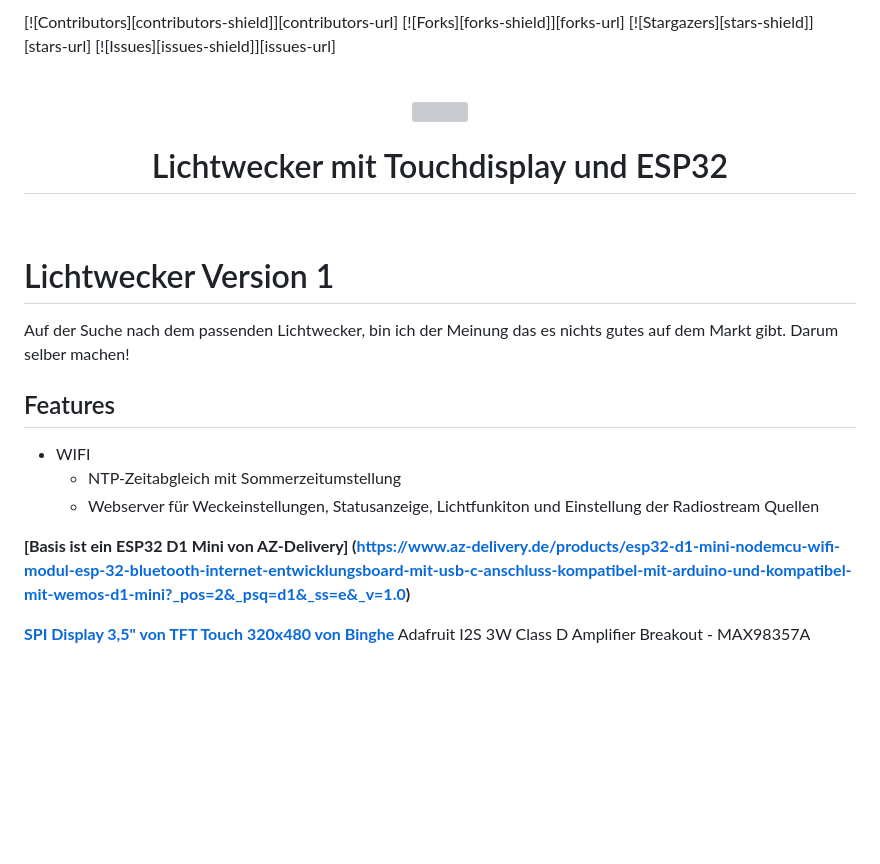
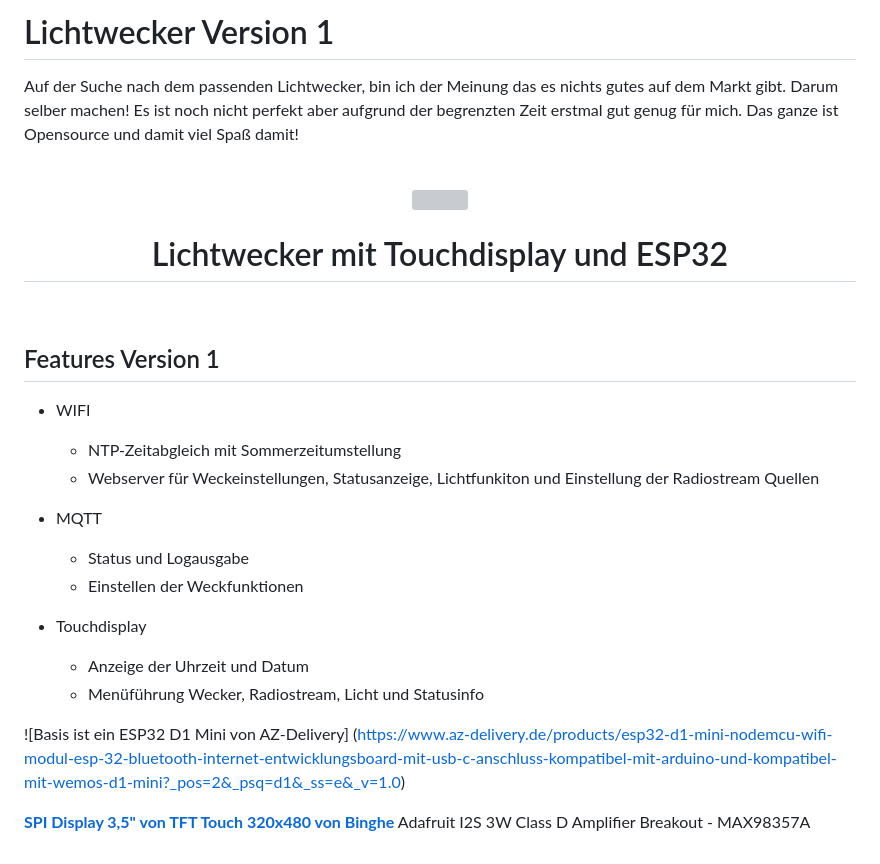
Before and after one commit to Stumpf74/Lichtwecker, a Markdown page: README.md, the part around the change. Drawn GitHub-style; blank space fills up the shorter version; grey boxes are pictures that could not be loaded.

Commit message:
OPT: README.md

```diff
--- a/README.md
+++ b/README.md
@@ -1,8 +1,7 @@
-[![Contributors][contributors-shield]][contributors-url]
-[![Forks][forks-shield]][forks-url]
-[![Stargazers][stars-shield]][stars-url]
-[![Issues][issues-shield]][issues-url]
-
+# Lichtwecker Version 1
+Auf der Suche nach dem passenden Lichtwecker, bin ich der Meinung das es nichts gutes auf dem Markt gibt. Darum selber machen!
+Es ist noch nicht perfekt aber aufgrund der begrenzten Zeit erstmal gut genug für mich.
+Das ganze ist Opensource und damit viel Spaß damit!
 
 <br />
 <div align="center">
@@ -11,16 +10,22 @@
 </div>
 <br />
 
-# Lichtwecker Version 1
-Auf der Suche nach dem passenden Lichtwecker, bin ich der Meinung das es nichts gutes auf dem Markt gibt. Darum selber machen!
 
-## Features
+## Features Version 1
 -   WIFI
     -   NTP-Zeitabgleich mit Sommerzeitumstellung
     -   Webserver für Weckeinstellungen, Statusanzeige, Lichtfunkiton und Einstellung der Radiostream Quellen
 
+-   MQTT
+    -   Status und Logausgabe
+    -   Einstellen der Weckfunktionen
 
-**[Basis ist ein ESP32 D1 Mini von AZ-Delivery] (https://www.az-delivery.de/products/esp32-d1-mini-nodemcu-wifi-modul-esp-32-bluetooth-internet-entwicklungsboard-mit-usb-c-anschluss-kompatibel-mit-arduino-und-kompatibel-mit-wemos-d1-mini?_pos=2&_psq=d1&_ss=e&_v=1.0)**
+-   Touchdisplay
+    -   Anzeige der Uhrzeit und Datum
+    -   Menüführung Wecker, Radiostream, Licht und Statusinfo
+
+
+![Basis ist ein ESP32 D1 Mini von AZ-Delivery] (https://www.az-delivery.de/products/esp32-d1-mini-nodemcu-wifi-modul-esp-32-bluetooth-internet-entwicklungsboard-mit-usb-c-anschluss-kompatibel-mit-arduino-und-kompatibel-mit-wemos-d1-mini?_pos=2&_psq=d1&_ss=e&_v=1.0)
 
 **[SPI Display 3,5" von TFT Touch 320x480 von Binghe](https://www.amazon.de/dp/B0D6B9M4ZH?ref=ppx_yo2ov_dt_b_fed_asin_title)**
 Adafruit I2S 3W Class D Amplifier Breakout - MAX98357A
```
